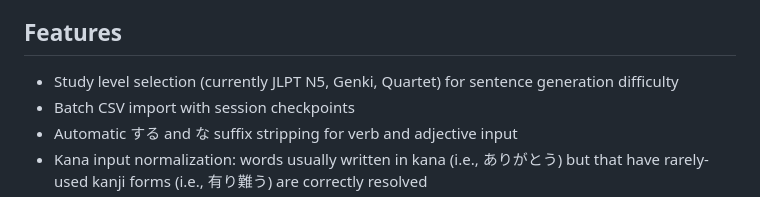
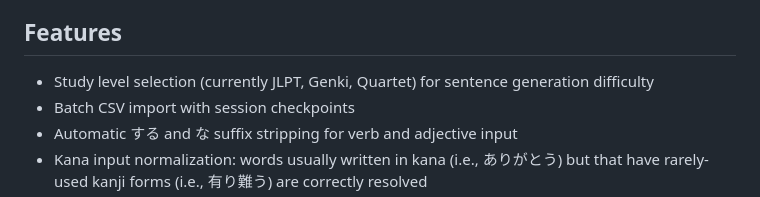
Before and after one commit to Voduu/jido, a Markdown page: README.md, the part around the change. Drawn GitHub-style.

Commit message:
Fix typo in README

```diff
--- a/README.md
+++ b/README.md
@@ -24,7 +24,7 @@ Furthermore, two separate cards are created for each word: one in which the user
 
 ## Features
 
-* Study level selection (currently JLPT N5, Genki, Quartet) for sentence generation difficulty
+* Study level selection (currently JLPT, Genki, Quartet) for sentence generation difficulty
 * Batch CSV import with session checkpoints
 * Automatic する and な suffix stripping for verb and adjective input
 * Kana input normalization: words usually written in kana (i.e., ありがとう) but that have rarely-used kanji forms (i.e., 有り難う) are correctly resolved
```
